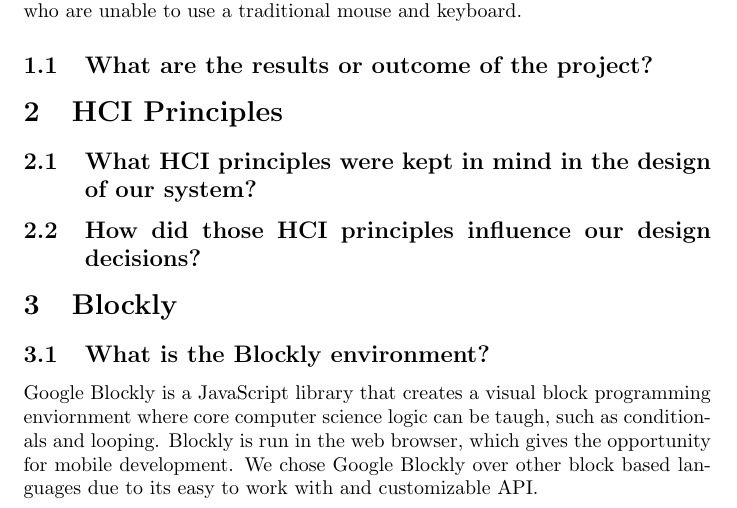
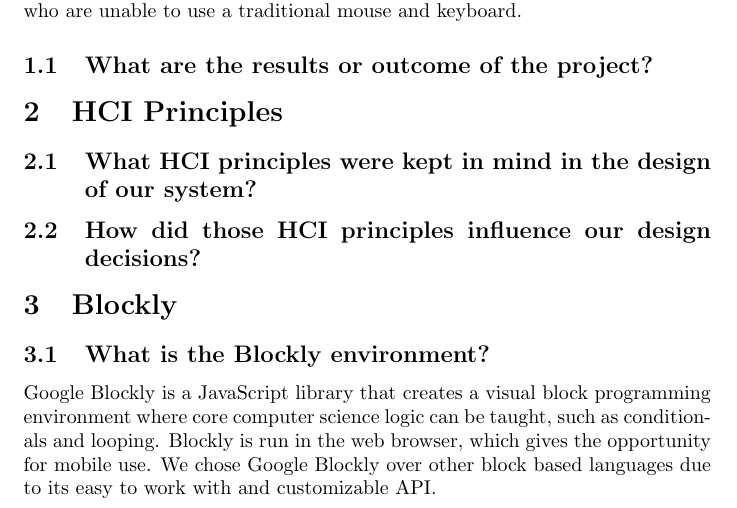
Before and after one commit to aravart/speech-games, a LaTeX document (docs/whitepaper.tex): part of page 1 of 7, cut so that both start at the same text. Compiled offline with pdfLaTeX.

Commit message:
Added some TODOs, edits

```diff
--- a/docs/whitepaper.tex
+++ b/docs/whitepaper.tex
@@ -47,13 +47,17 @@
 
 \subsection{What is the Blockly environment?}
 Google Blockly is a JavaScript library that creates a visual block programming
-enviornment where core computer science logic can be taugh, such as conditionals and
-looping. Blockly is run in the web browser, which gives the opportunity for mobile development. We chose Google Blockly over other block based languages due to its easy to
+environment where core computer science logic can be taught, such as conditionals and
+looping. Blockly is run in the web browser, which gives the opportunity for mobile use. We chose Google Blockly over other block based languages due to its easy to
 work with and customizable API.
 
 \subsection{How are blocks arranged horizontally? What language do we use to describe this?}
 
 \subsection{How are blocks arranged vertically? What language do we use to describe this?}
+
+% TODO Define chain before you use it. Use bold for first instance of it in the text.
+% TODO A non-technical reader won't know what y location means
+% TODO Add an image here that visually identified toolbox
 
 In Blockly, there is the ability to allow several chains of blocks to be run while
 in the workspace. The order of execution causes the topmost chain of blocks (topmost
```
Also changed, not shown: docs/whitepaper.tex (25 more changed lines).
